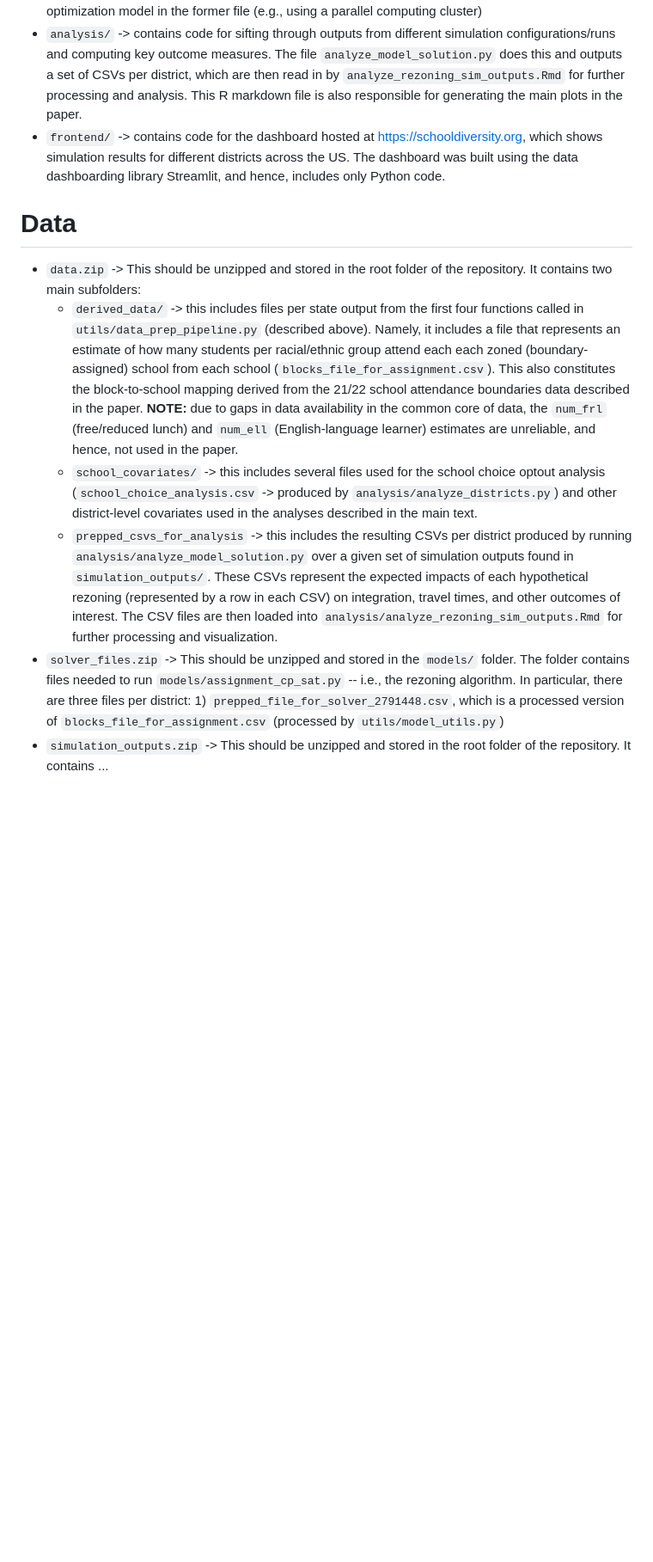
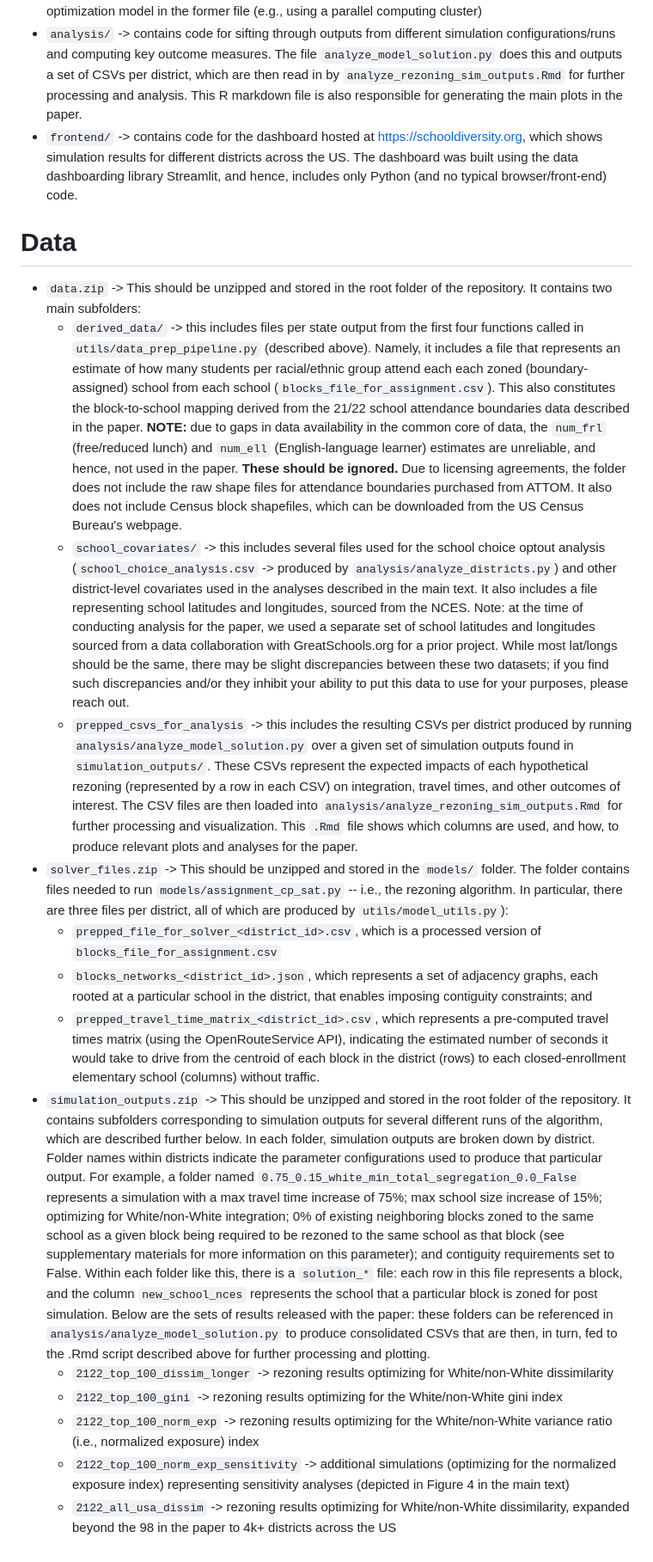
Before and after one commit to Plural-Connections/attendance-boundaries, a Markdown page: README.md, the part around the change printed below. Shown: that part at 86% size. Drawn GitHub-style; blank space fills up the shorter version.

```diff
--- a/README.md
+++ b/README.md
@@ -21,13 +21,21 @@ Python package dependencies can be found in `requirements.txt`.  The key code fo
 * `utils/` -> contains code to run the data pipeline (see `data_prep_pipeline.py` in this folder).  Note: travel time matrices were computed on an external server due to large memory requirements.  Files produced by this pipeline can be found in the data folders named `data/derived_data` and `models/solver_files`(more info on these and other data folders found below)
 * `models/` -> contains code for the rezoning algorithm (see `assignment_cp_sat.py`).  `simulation_sweeps.py` enables the creation of different parameter configurations to run through the optimization model in the former file (e.g., using a parallel computing cluster)
 * `analysis/` -> contains code for sifting through outputs from different simulation configurations/runs and computing key outcome measures.  The file `analyze_model_solution.py` does this and outputs a set of CSVs per district, which are then read in by `analyze_rezoning_sim_outputs.Rmd` for further processing and analysis.  This R markdown file is also responsible for generating the main plots in the paper.
-* `frontend/` -> contains code for the dashboard hosted at <https://schooldiversity.org>, which shows simulation results for different districts across the US.  The dashboard was built using the data dashboarding library Streamlit, and hence, includes only Python code.
+* `frontend/` -> contains code for the dashboard hosted at <https://schooldiversity.org>, which shows simulation results for different districts across the US.  The dashboard was built using the data dashboarding library Streamlit, and hence, includes only Python (and no typical browser/front-end) code.
 
 # Data
 
 * `data.zip` -> This should be unzipped and stored in the root folder of the repository.  It contains two main subfolders:
-	- `derived_data/` -> this includes files per state output from the first four functions called in `utils/data_prep_pipeline.py` (described above).  Namely, it includes a file that represents an estimate of how many students per racial/ethnic group attend each each zoned (boundary-assigned) school from each school (`blocks_file_for_assignment.csv`).  This also constitutes the block-to-school mapping derived from the 21/22 school attendance boundaries data described in the paper.  **NOTE:** due to gaps in data availability in the common core of data, the `num_frl` (free/reduced lunch) and `num_ell` (English-language learner) estimates are unreliable, and hence, not used in the paper.
-	- `school_covariates/` -> this includes several files used for the school choice optout analysis (`school_choice_analysis.csv` -> produced by `analysis/analyze_districts.py`) and other district-level covariates used in the analyses described in the main text.
-	- `prepped_csvs_for_analysis` -> this includes the resulting CSVs per district produced by running `analysis/analyze_model_solution.py` over a given set of simulation outputs found in `simulation_outputs/`.  These CSVs represent the expected impacts of each hypothetical rezoning (represented by a row in each CSV) on integration, travel times, and other outcomes of interest.  The CSV files are then loaded into `analysis/analyze_rezoning_sim_outputs.Rmd` for further processing and visualization.
-* `solver_files.zip` -> This should be unzipped and stored in the `models/` folder.  The folder contains files needed to run `models/assignment_cp_sat.py` -- i.e., the rezoning algorithm.  In particular, there are three files per district: 1) `prepped_file_for_solver_2791448.csv`, which is a processed version of `blocks_file_for_assignment.csv` (processed by `utils/model_utils.py`)
-* `simulation_outputs.zip` -> This should be unzipped and stored in the root folder of the repository.  It contains ...
+	- `derived_data/` -> this includes files per state output from the first four functions called in `utils/data_prep_pipeline.py` (described above).  Namely, it includes a file that represents an estimate of how many students per racial/ethnic group attend each each zoned (boundary-assigned) school from each school (`blocks_file_for_assignment.csv`).  This also constitutes the block-to-school mapping derived from the 21/22 school attendance boundaries data described in the paper.  **NOTE:** due to gaps in data availability in the common core of data, the `num_frl` (free/reduced lunch) and `num_ell` (English-language learner) estimates are unreliable, and hence, not used in the paper.  **These should be ignored.**  Due to licensing agreements, the folder does not include the raw shape files for attendance boundaries purchased from ATTOM.  It also does not include Census block shapefiles, which can be downloaded from the US Census Bureau's webpage.
+	- `school_covariates/` -> this includes several files used for the school choice optout analysis (`school_choice_analysis.csv` -> produced by `analysis/analyze_districts.py`) and other district-level covariates used in the analyses described in the main text.  It also includes a file representing school latitudes and longitudes, sourced from the NCES.  Note: at the time of conducting analysis for the paper, we used a separate set of school latitudes and longitudes sourced from a data collaboration with GreatSchools.org for a prior project.  While most lat/longs should be the same, there may be slight discrepancies between these two datasets; if you find such discrepancies and/or they inhibit your ability to put this data to use for your purposes, please reach out.
+	- `prepped_csvs_for_analysis` -> this includes the resulting CSVs per district produced by running `analysis/analyze_model_solution.py` over a given set of simulation outputs found in `simulation_outputs/`.  These CSVs represent the expected impacts of each hypothetical rezoning (represented by a row in each CSV) on integration, travel times, and other outcomes of interest.  The CSV files are then loaded into `analysis/analyze_rezoning_sim_outputs.Rmd` for further processing and visualization.  This `.Rmd` file shows which columns are used, and how, to produce relevant plots and analyses for the paper.
+* `solver_files.zip` -> This should be unzipped and stored in the `models/` folder.  The folder contains files needed to run `models/assignment_cp_sat.py` -- i.e., the rezoning algorithm.  In particular, there are three files per district, all of which are produced by `utils/model_utils.py`):
+	- `prepped_file_for_solver_<district_id>.csv`, which is a processed version of `blocks_file_for_assignment.csv`
+	- `blocks_networks_<district_id>.json`, which represents a set of adjacency graphs, each rooted at a particular school in the district, that enables imposing contiguity constraints; and
+	- `prepped_travel_time_matrix_<district_id>.csv`, which represents a pre-computed travel times matrix (using the OpenRouteService API), indicating the estimated number of seconds it would take to drive from the centroid of each block in the district (rows) to each closed-enrollment elementary school (columns) without traffic.
+* `simulation_outputs.zip` -> This should be unzipped and stored in the root folder of the repository.  It contains subfolders corresponding to simulation outputs for several different runs of the algorithm, which are described further below.  In each folder, simulation outputs are broken down by district.  Folder names within districts indicate the parameter configurations used to produce that particular output. For example, a folder named `0.75_0.15_white_min_total_segregation_0.0_False` represents a simulation with a max travel time increase of 75%; max school size increase of 15%; optimizing for White/non-White integration; 0% of existing neighboring blocks zoned to the same school as a given block being required to be rezoned to the same school as that block (see supplementary materials for more information on this parameter); and contiguity requirements set to False.  Within each folder like this, there is a `solution_*` file: each row in this file represents a block, and the column `new_school_nces` represents the school that a particular block is zoned for post simulation.  Below are the sets of results released with the paper: these folders can be referenced in `analysis/analyze_model_solution.py` to produce consolidated CSVs that are then, in turn, fed to the .Rmd script described above for further processing and plotting.
+	- `2122_top_100_dissim_longer` -> rezoning results optimizing for White/non-White dissimilarity
+	- `2122_top_100_gini` -> rezoning results optimizing for the White/non-White gini index
+	- `2122_top_100_norm_exp` -> rezoning results optimizing for the White/non-White variance ratio (i.e., normalized exposure) index
+	- `2122_top_100_norm_exp_sensitivity` -> additional simulations (optimizing for the normalized exposure index) representing sensitivity analyses (depicted in Figure 4 in the main text)
+	- `2122_all_usa_dissim` -> rezoning results optimizing for White/non-White dissimilarity, expanded beyond the 98 in the paper to 4k+ districts across the US
```
Also changed, not shown: other parts of README.md (+1 -1 lines).
